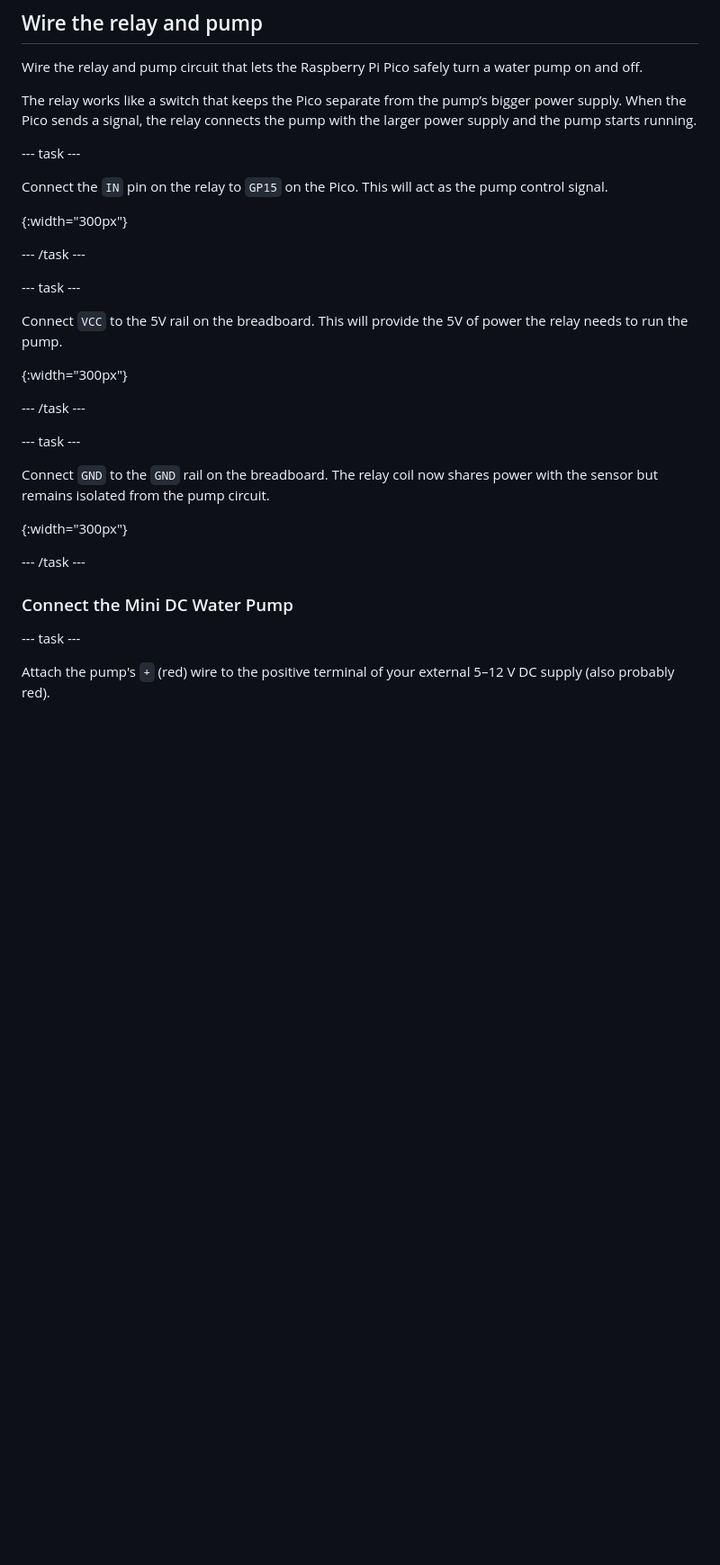
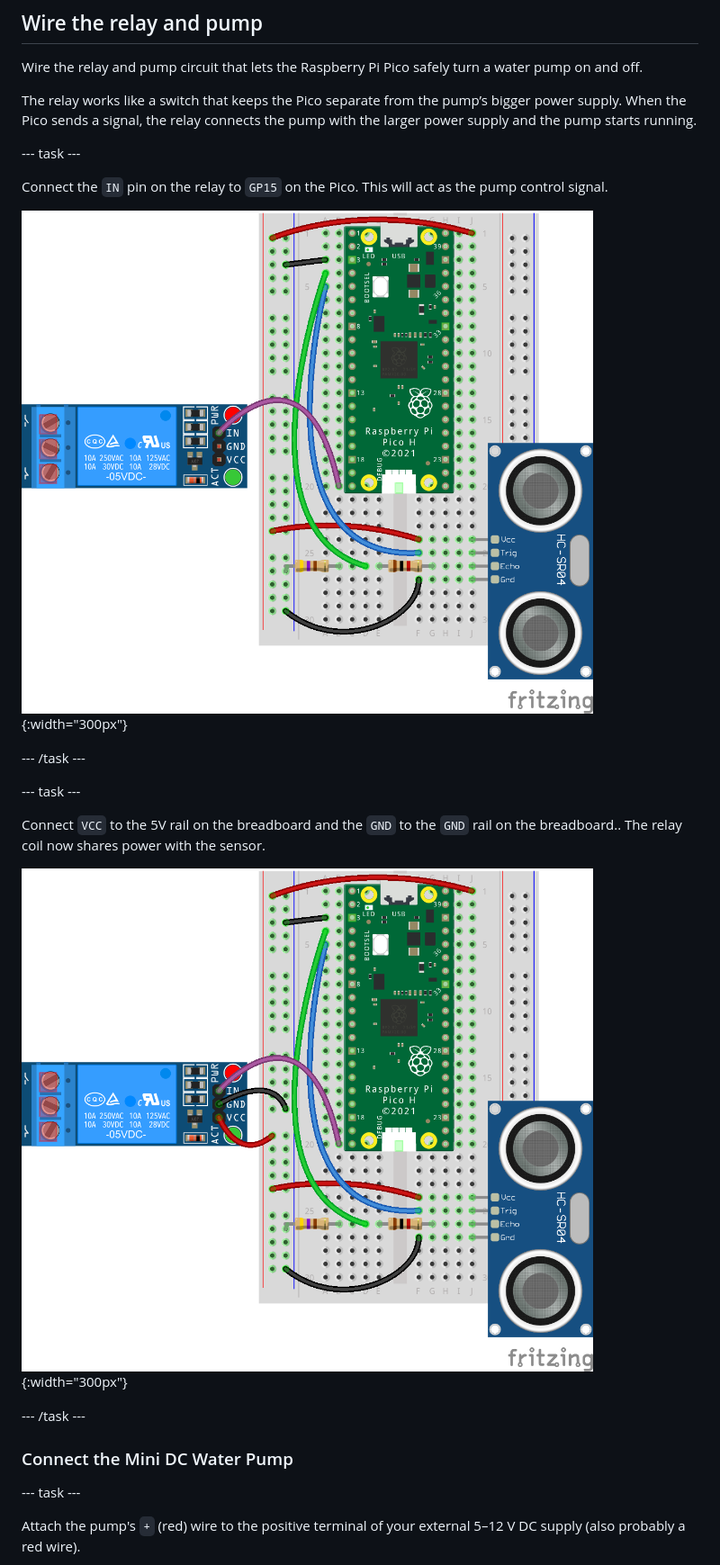
Before and after one commit to raspberrypilearning/touch-free-tap, a Markdown page: en/step_5.md, the part around one of its changes. Shown at 90% size. Rendered like a GitHub page; pictures changed too: en/images/touchless_faucet_5.png (added), en/images/touchless_faucet_6.png (added); blank space fills up the shorter version.

Commit message:
add wiring diagrams

```diff
--- a/en/step_5.md
+++ b/en/step_5.md
@@ -9,25 +9,16 @@ The relay works like a switch that keeps the Pico separate from the pump’s big
 Connect the `IN` pin on the relay to `GP15` on the Pico.
 This will act as the pump control signal.
 
-{:width="300px"}
+![](images/touchless_faucet_5.png){:width="300px"}
 
 --- /task ---
 
 --- task ---
 
-Connect `VCC` to the 5V rail on the breadboard.
-This will provide the 5V of power the relay needs to run the pump.
+Connect `VCC` to the 5V rail on the breadboard and the `GND` to the `GND` rail on the breadboard..
+The relay coil now shares power with the sensor.
 
-{:width="300px"}
-
---- /task ---
-
---- task ---
-
-Connect `GND` to the `GND` rail on the breadboard.
-The relay coil now shares power with the sensor but remains isolated from the pump circuit.
-
-{:width="300px"}
+![](images/touchless_faucet_6.png){:width="300px"}
 
 --- /task ---
 
@@ -35,5 +26,5 @@ The relay coil now shares power with the sensor but remains isolated from the pu
 
 --- task ---
 
-Attach the pump's `+` (red) wire to the positive terminal of your external 5–12 V DC supply (also probably red).
+Attach the pump's `+` (red) wire to the positive terminal of your external 5–12 V DC supply (also probably a red wire).
 
```
Also changed, not shown: other parts of en/step_5.md (+4 -4 lines), en/images/touchless_faucet_7.png (added), en/images/touchless_faucet_8.png (added), en/images/touchless_faucet_9.png (added).
